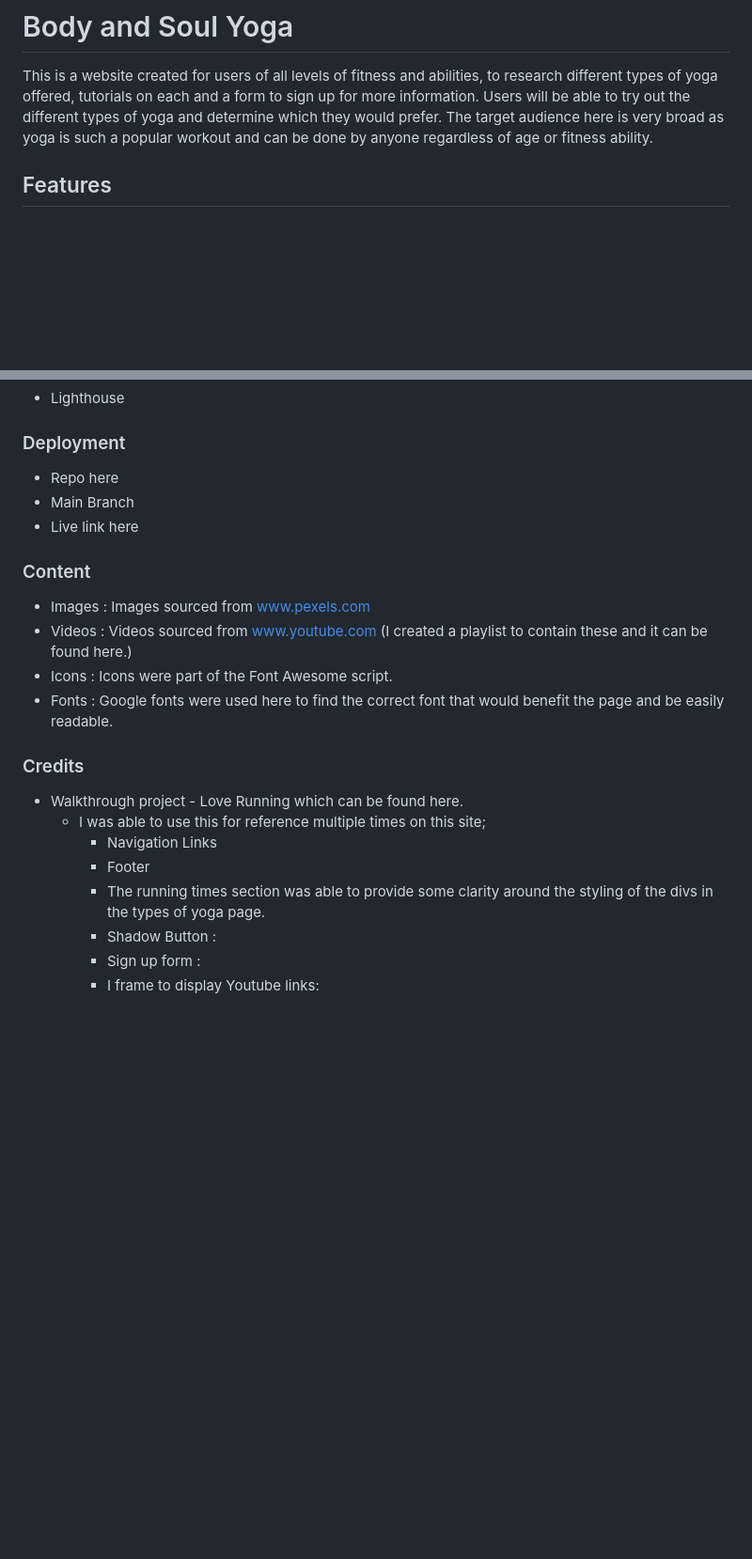
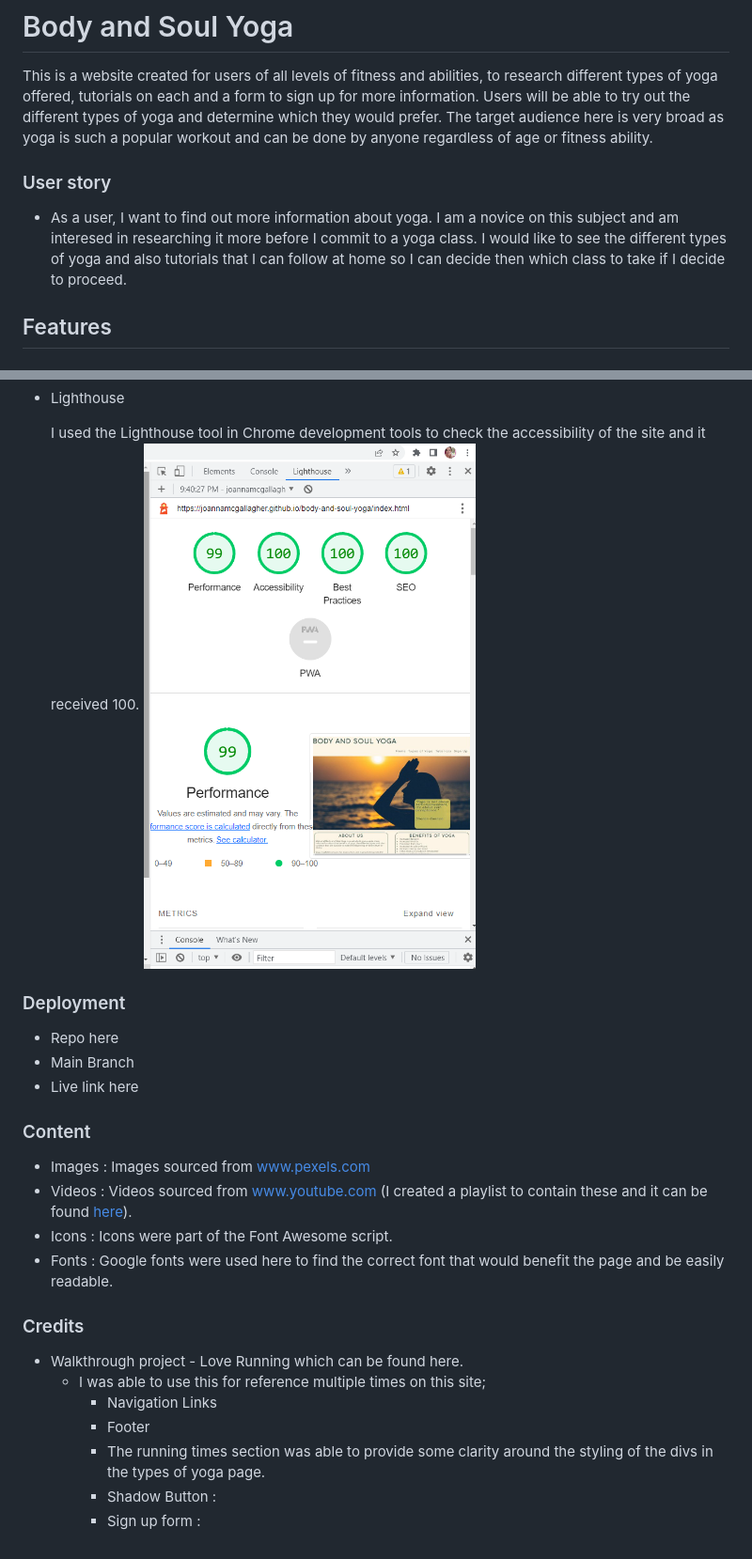
Before and after one commit to Joannamcgallagher/body-and-soul-yoga, a Markdown page: README.md, 2 parts joined by grey strips. Shown: that part at 94% size. GitHub-like rendering; pictures changed too: docs/lighthouse-results.png (added); blank space fills up the shorter version.

```diff
--- a/README.md
+++ b/README.md
@@ -1,6 +1,9 @@
 # Body and Soul Yoga
 
 This is a website created for users of  all levels of fitness and abilities, to research different types of yoga offered, tutorials on each and a form to sign up for more information. Users will be able to try out the different types of yoga and determine which they would prefer. The target audience here is very broad as yoga is such a popular workout and can be done by anyone regardless of age or fitness ability.
+
+### User story
+* As a user, I want to find out more information about yoga. I am a novice on this subject and am interesed in researching it more before I commit to a yoga class. I would like to see the different types of yoga and also tutorials that I can follow at home so I can decide then which class to take if I decide to proceed.
 
 ## Features
 
@@ -71,4 +83,7 @@ This is a website created for users of  all levels of fitness and abilities, to
 - Lighthouse
+
+    I used the Lighthouse tool in Chrome development tools to check the accessibility of the site and it received 100.
+    ![Screenshot of Lighthouse results](docs/lighthouse-results.png)
 
 ### Deployment
 - Repo here
@@ -77,7 +92,7 @@ This is a website created for users of  all levels of fitness and abilities, to
 
 ### Content
 * Images : Images sourced from www.pexels.com
-* Videos : Videos sourced from www.youtube.com (I created a playlist to contain these and it can be found here.)
+* Videos : Videos sourced from www.youtube.com (I created a playlist to contain these and it can be found [here](https://www.youtube.com/playlist?list=PLW8iztGI7CsfJsOy7r7hZtatF3Q9GwvZh)).
 * Icons : Icons were part of the Font Awesome script.
 * Fonts : Google fonts were used here to find the correct font that would benefit the page and be easily readable.
 
@@ -89,4 +104,3 @@ This is a website created for users of  all levels of fitness and abilities, to
         * The running times section was able to provide some clarity around the styling of the divs in the types of yoga page.
         * Shadow Button :
         * Sign up form :
-        * I frame to display Youtube links:
```
Also changed, not shown: other parts of README.md (+14 -5 lines), docs/am-i-responsive.png (added), docs/css-validator.png (added), docs/html-validator.png (added), docs/signup-formdump.png (added).
